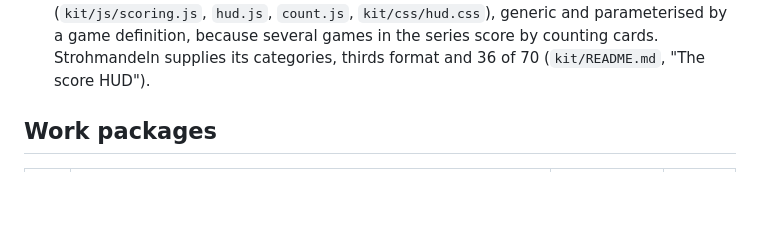
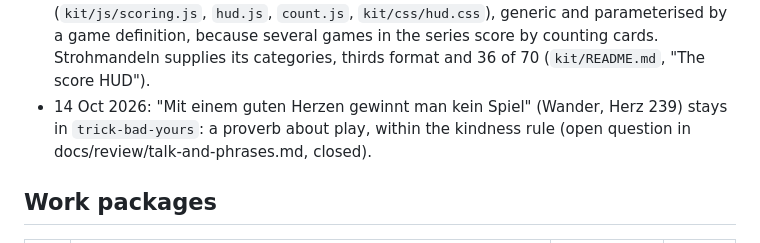
Before and after one commit to abartnof/strohmandeln, a Markdown page: PLAN.md, the part around the change. Drawn GitHub-style; blank space fills up the shorter version.

Commit message:
Plan: the Herz 239 proverb stays in trick-bad-yours
Co-Authored-By: Claude Opus 5.5 <noreply@anthropic.com>
Claude-Session: https://claude.ai/code/session_01UKVbJJrgrbPYFmY2QB3KJD

```diff
--- a/PLAN.md
+++ b/PLAN.md
@@ -30,6 +30,7 @@ terminal client. Built on the parts of Cassino and Piquet that carry over.
   parameterised by a game definition, because several games in the series score
   by counting cards. Strohmandeln supplies its categories, thirds format and
   36 of 70 (`kit/README.md`, "The score HUD").
+- 14 Oct 2026: "Mit einem guten Herzen gewinnt man kein Spiel" (Wander, Herz 239) stays in `trick-bad-yours`: a proverb about play, within the kindness rule (open question in docs/review/talk-and-phrases.md, closed).
 
 ## Work packages
 
```
